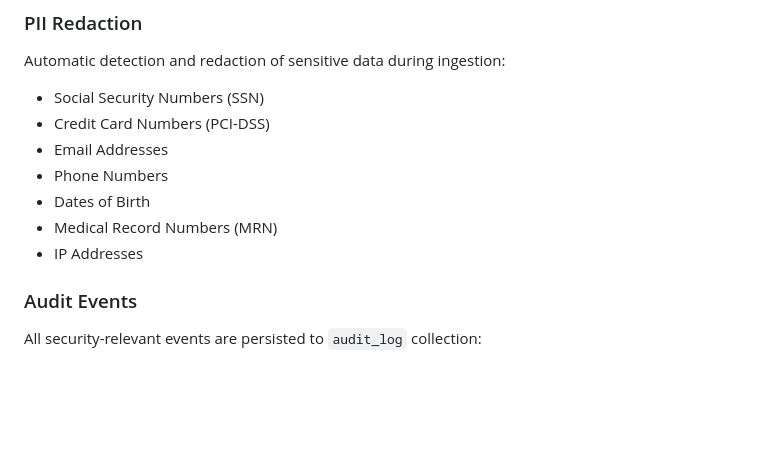
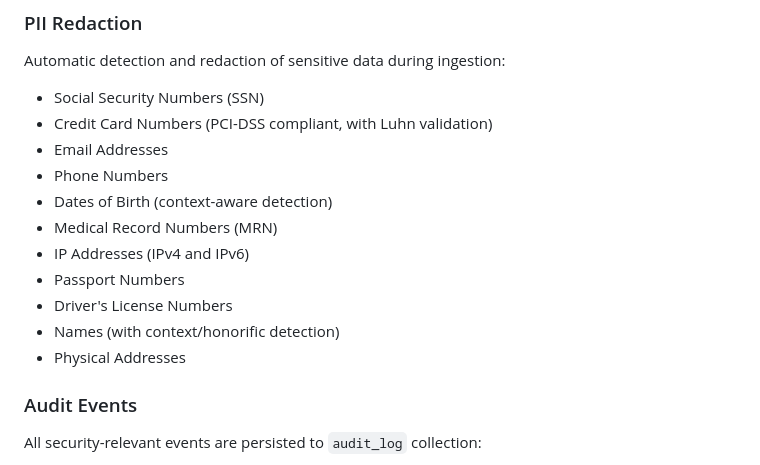
Before and after one commit to jreinhal/mercenary-project, a Markdown page: mercenary/README.md, the part around the change. Drawn GitHub-style; blank space fills up the shorter version.

Commit message:
Update PII redaction documentation with full detection list
- Add Passport Numbers, Driver's License, Names, Physical Addresses
- Note Luhn validation for credit cards
- Note context-aware detection for DOB
- Note IPv4/IPv6 support for IP addresses

🤖 Generated with [Claude Code](https://claude.com/claude-code)

Co-Authored-By: Claude Opus 4.5 <noreply@anthropic.com>

```diff
--- a/mercenary/README.md
+++ b/mercenary/README.md
@@ -84,12 +84,16 @@ Authentication → Role (RBAC) → Clearance → Sector → Audit Log
 
 Automatic detection and redaction of sensitive data during ingestion:
 - Social Security Numbers (SSN)
-- Credit Card Numbers (PCI-DSS)
+- Credit Card Numbers (PCI-DSS compliant, with Luhn validation)
 - Email Addresses
 - Phone Numbers
-- Dates of Birth
+- Dates of Birth (context-aware detection)
 - Medical Record Numbers (MRN)
-- IP Addresses
+- IP Addresses (IPv4 and IPv6)
+- Passport Numbers
+- Driver's License Numbers
+- Names (with context/honorific detection)
+- Physical Addresses
 
 ### Audit Events
 
```
